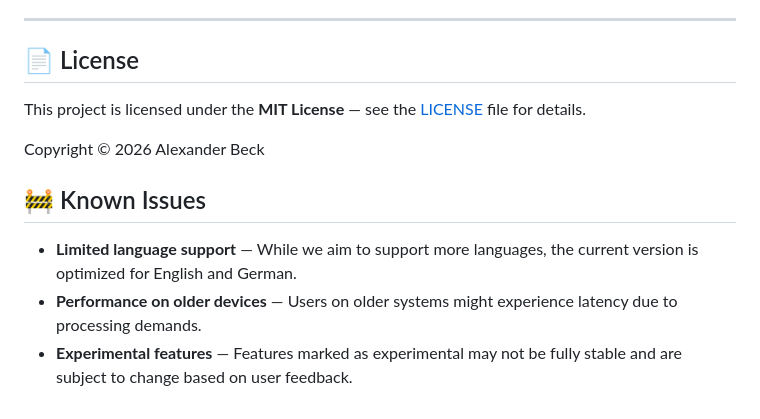
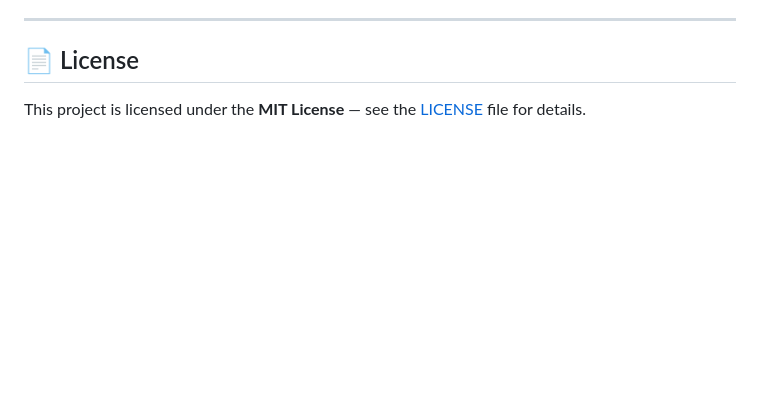
Before and after one commit to abeckDev/LabBuddy-SmartLabProtocollationAssistant, a Markdown page: README.md, the part around the change. Drawn GitHub-style; blank space fills up the shorter version.

Commit message:
Remove known issues from README
Removed known issues section from README.

```diff
--- a/README.md
+++ b/README.md
@@ -240,11 +240,3 @@ Special thanks to [@glejdis](https://github.com/glejdis) for her invaluable supp
 ## 📄 License
 
 This project is licensed under the **MIT License** — see the [LICENSE](./LICENSE) file for details.
-
-Copyright © 2026 Alexander Beck
-
-## 🚧 Known Issues
-
-- **Limited language support** — While we aim to support more languages, the current version is optimized for English and German.
-- **Performance on older devices** — Users on older systems might experience latency due to processing demands.
-- **Experimental features** — Features marked as experimental may not be fully stable and are subject to change based on user feedback.
```
